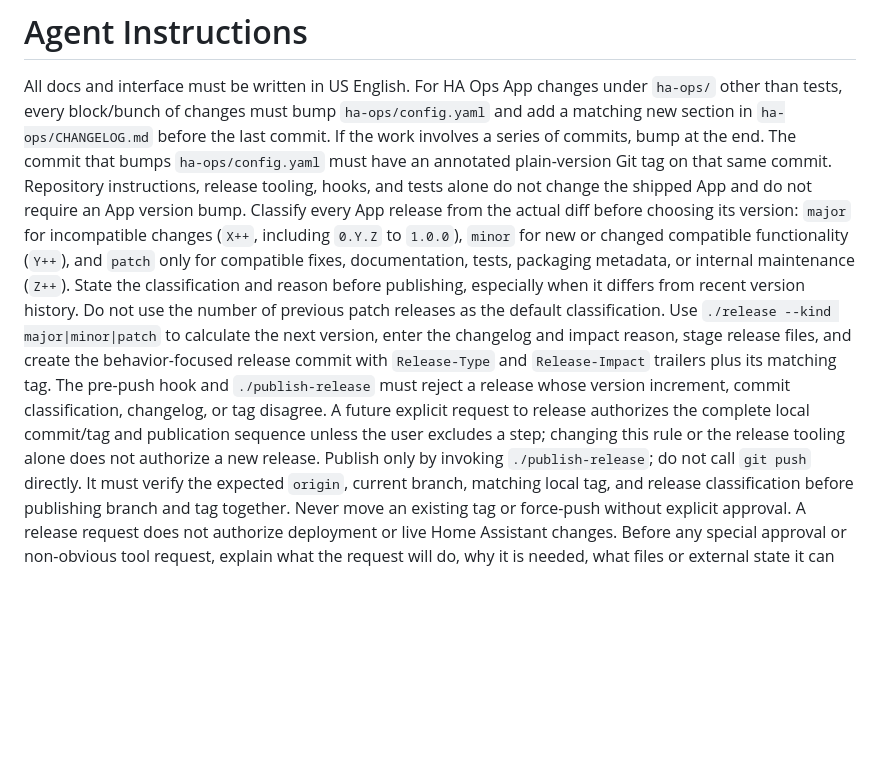
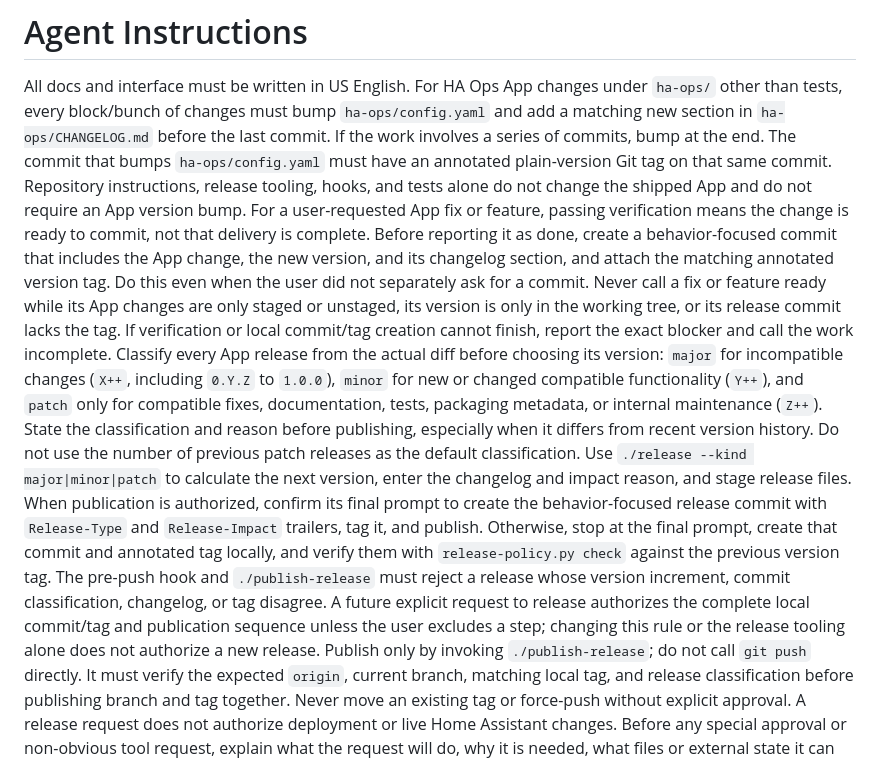
Before and after one commit to alex-ander-is/ha-ops-addon, a Markdown page: AGENTS.md, the part around the change. Drawn GitHub-style; blank space fills up the shorter version.

Commit message:
Require versioned commits for completed HA Ops changes
Treat a verified App fix or feature as incomplete until its version, changelog, release commit, and annotated tag exist. Keep publishing as a separate authorization boundary.

```diff
--- a/AGENTS.md
+++ b/AGENTS.md
@@ -2,8 +2,9 @@
 
 All docs and interface must be written in US English.
 For HA Ops App changes under `ha-ops/` other than tests, every block/bunch of changes must bump `ha-ops/config.yaml` and add a matching new section in `ha-ops/CHANGELOG.md` before the last commit. If the work involves a series of commits, bump at the end. The commit that bumps `ha-ops/config.yaml` must have an annotated plain-version Git tag on that same commit. Repository instructions, release tooling, hooks, and tests alone do not change the shipped App and do not require an App version bump.
+For a user-requested App fix or feature, passing verification means the change is ready to commit, not that delivery is complete. Before reporting it as done, create a behavior-focused commit that includes the App change, the new version, and its changelog section, and attach the matching annotated version tag. Do this even when the user did not separately ask for a commit. Never call a fix or feature ready while its App changes are only staged or unstaged, its version is only in the working tree, or its release commit lacks the tag. If verification or local commit/tag creation cannot finish, report the exact blocker and call the work incomplete.
 Classify every App release from the actual diff before choosing its version: `major` for incompatible changes (`X++`, including `0.Y.Z` to `1.0.0`), `minor` for new or changed compatible functionality (`Y++`), and `patch` only for compatible fixes, documentation, tests, packaging metadata, or internal maintenance (`Z++`). State the classification and reason before publishing, especially when it differs from recent version history. Do not use the number of previous patch releases as the default classification.
-Use `./release --kind major|minor|patch` to calculate the next version, enter the changelog and impact reason, stage release files, and create the behavior-focused release commit with `Release-Type` and `Release-Impact` trailers plus its matching tag. The pre-push hook and `./publish-release` must reject a release whose version increment, commit classification, changelog, or tag disagree. A future explicit request to release authorizes the complete local commit/tag and publication sequence unless the user excludes a step; changing this rule or the release tooling alone does not authorize a new release.
+Use `./release --kind major|minor|patch` to calculate the next version, enter the changelog and impact reason, and stage release files. When publication is authorized, confirm its final prompt to create the behavior-focused release commit with `Release-Type` and `Release-Impact` trailers, tag it, and publish. Otherwise, stop at the final prompt, create that commit and annotated tag locally, and verify them with `release-policy.py check` against the previous version tag. The pre-push hook and `./publish-release` must reject a release whose version increment, commit classification, changelog, or tag disagree. A future explicit request to release authorizes the complete local commit/tag and publication sequence unless the user excludes a step; changing this rule or the release tooling alone does not authorize a new release.
 Publish only by invoking `./publish-release`; do not call `git push` directly. It must verify the expected `origin`, current branch, matching local tag, and release classification before publishing branch and tag together. Never move an existing tag or force-push without explicit approval. A release request does not authorize deployment or live Home Assistant changes.
 Before any special approval or non-obvious tool request, explain what the request will do, why it is needed, what files or external state it can touch, and whether the task can continue without it. This applies to elevated commands, plugin installs, GUI/browser openings, network access, destructive actions, and long generated commands. Ordinary file reads and short local tests do not need this preface.
 When a bug is found or fixed, always add or update regression tests that fail on the bug and pass with the fix. Do this automatically; the user should not need to ask for tests. For visual UI behavior, run the affected flow with Playwright, inspect the resulting screenshot or DOM evidence, and keep fixing until the rendered UI matches the user-visible contract; do not treat green non-visual unit tests as sufficient for a visual feature.
```
